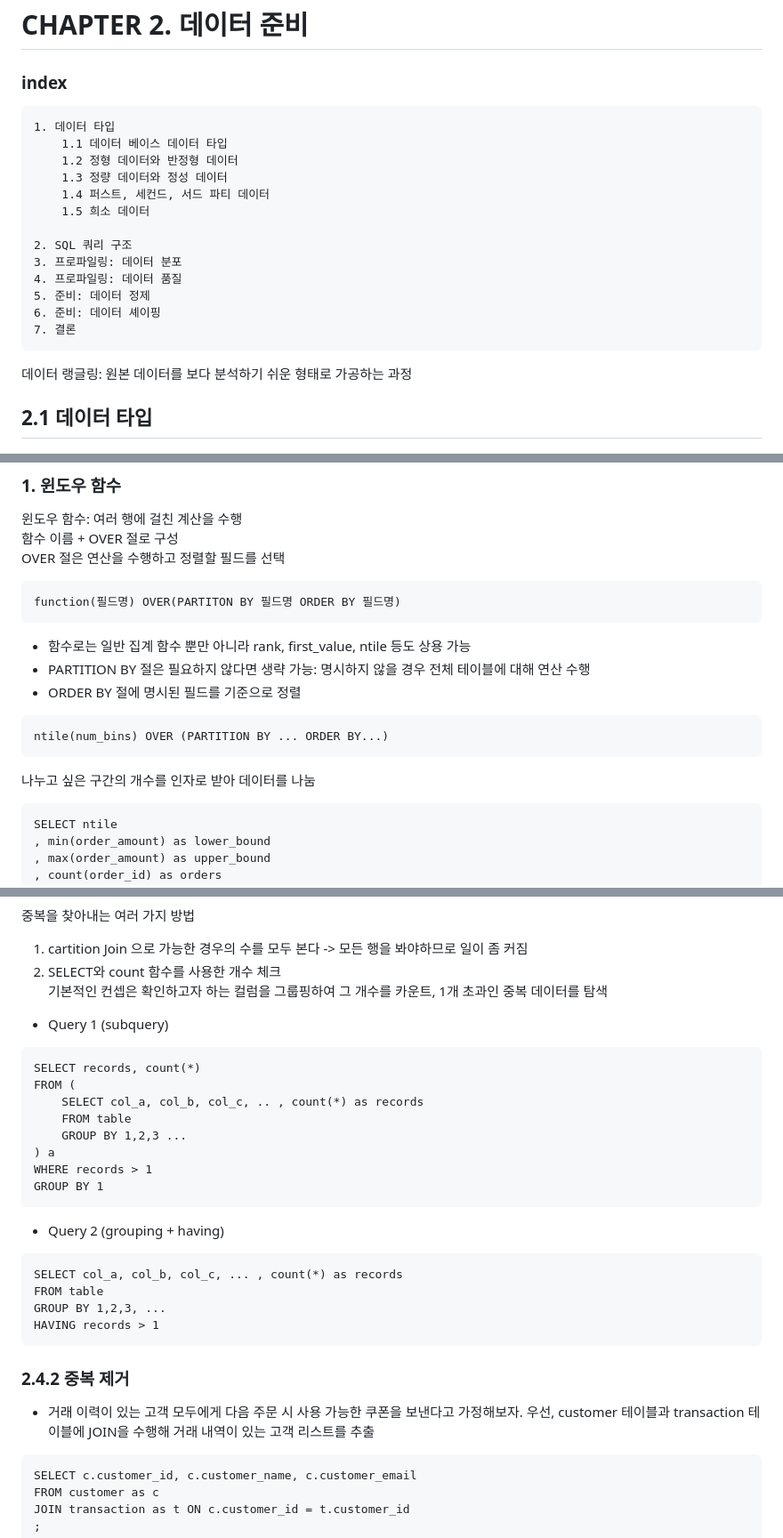
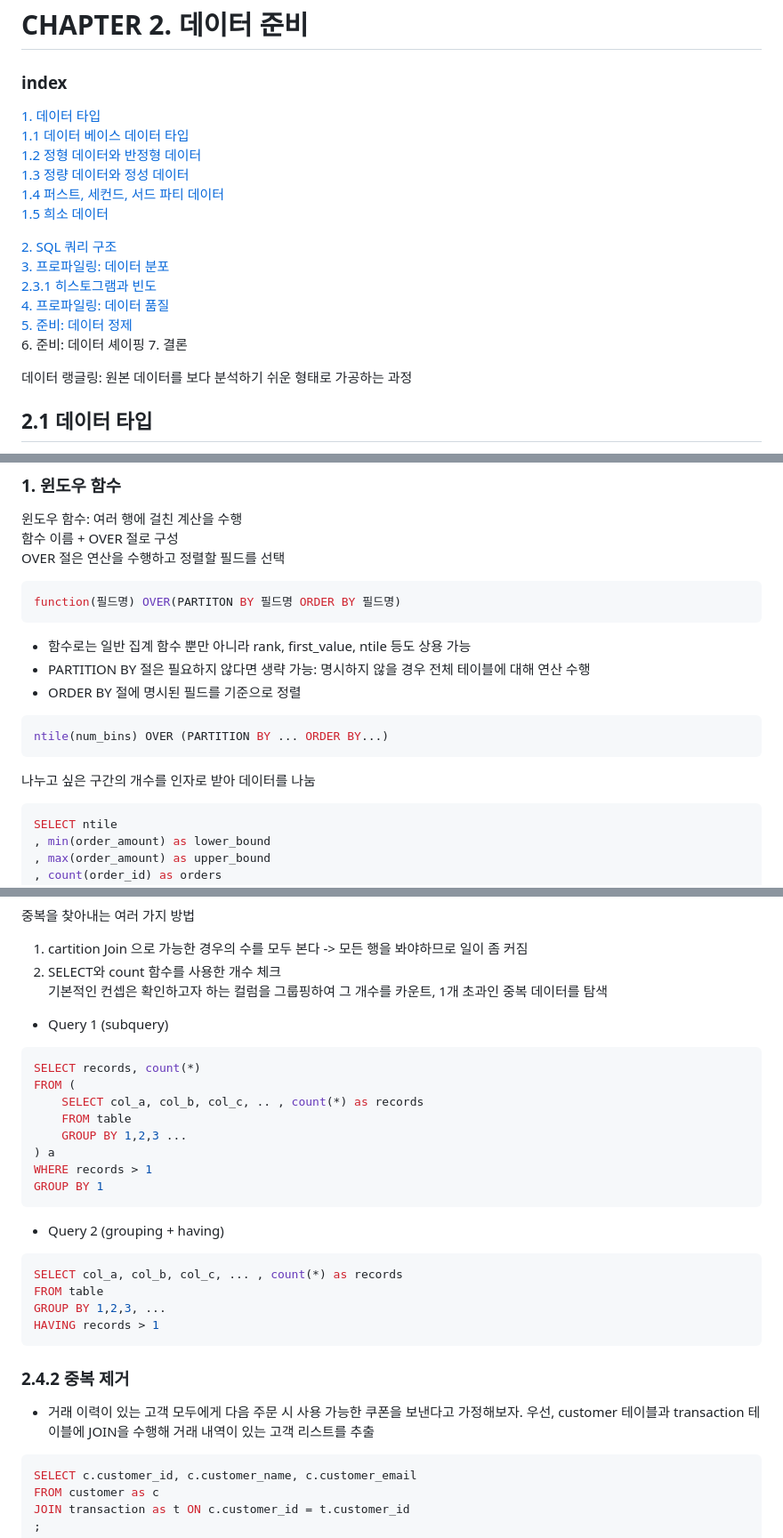
Before and after one commit to monamienamie/TIL, a Markdown page: chapter2.md, 3 parts joined by grey strips. Shown: that part at 89% size. GitHub-like rendering.

````diff
--- a/chapter2.md
+++ b/chapter2.md
@@ -1,20 +1,21 @@
 # <b>CHAPTER 2. 데이터 준비 </b>
 ### <b>index</b>
-```
-1. 데이터 타입
-    1.1 데이터 베이스 데이터 타입
-    1.2 정형 데이터와 반정형 데이터
-    1.3 정량 데이터와 정성 데이터
-    1.4 퍼스트, 세컨드, 서드 파티 데이터
-    1.5 희소 데이터
 
-2. SQL 쿼리 구조
-3. 프로파일링: 데이터 분포
-4. 프로파일링: 데이터 품질
-5. 준비: 데이터 정제
+[1. 데이터 타입](#21-데이터-타입)<br>
+    [1.1 데이터 베이스 데이터 타입](#211-데이터-베이스-데이터-타입) <br>
+    [1.2 정형 데이터와 반정형 데이터](#212-정형-데이터와-반정형-데이터)<br>
+    [1.3 정량 데이터와 정성 데이터](#213-정량-데이터와-정성-데이터) <br>
+    [1.4 퍼스트, 세컨드, 서드 파티 데이터](#214-퍼스트-세컨드-서드-파티-데이터)<br>
+    [1.5 희소 데이터](#215-희소-데이터)<br>
+
+[2. SQL 쿼리 구조](#22-sql-쿼리-구조)<br>
+[3. 프로파일링: 데이터 분포](#23-프로파일링-데이터-분포)<br>
+    [2.3.1 히스토그램과 빈도](#231-히스토그램과-빈도)<br>
+[4. 프로파일링: 데이터 품질](#24-프로파일링-데이터-품질)<br>
+[5. 준비: 데이터 정제](#25-준비-데이터-정제)<br>
 6. 준비: 데이터 셰이핑
 7. 결론
-```
+
 
 데이터 랭글링: 원본 데이터를 보다 분석하기 쉬운 형태로 가공하는 과정
 
@@ -204,19 +205,19 @@ GROUP BY 1
 윈도우 함수: 여러 행에 걸친 계산을 수행<br>
 함수 이름 + OVER 절로 구성 <br>
 OVER 절은 연산을 수행하고 정렬할 필드를 선택
-```
+```SQL
 function(필드명) OVER(PARTITON BY 필드명 ORDER BY 필드명)
 ```
 - 함수로는 일반 집계 함수 뿐만 아니라 rank, first_value, ntile 등도 상용 가능
 - PARTITION BY 절은 필요하지 않다면 생략 가능: 명시하지 않을 경우 전체 테이블에 대해 연산 수행
 - ORDER BY 절에 명시된 필드를 기준으로 정렬
 
-```
+```SQL
 ntile(num_bins) OVER (PARTITION BY ... ORDER BY...)
 ```
 나누고 싶은 구간의 개수를 인자로 받아 데이터를 나눔
 
-```
+```SQL
 SELECT ntile
 , min(order_amount) as lower_bound
 , max(order_amount) as upper_bound
@@ -255,7 +256,7 @@ GROUP BY 1
 기본적인 컨셉은 확인하고자 하는 컬럼을 그룹핑하여 그 개수를 카운트, 1개 초과인 중복 데이터를 탐색 <br>
 
 * Query 1 (subquery)
-```
+```SQL
 SELECT records, count(*)
 FROM (
     SELECT col_a, col_b, col_c, .. , count(*) as records
@@ -267,7 +268,7 @@ GROUP BY 1
 ```
 - Query 2 (grouping + having)
 
-```
+```SQL
 SELECT col_a, col_b, col_c, ... , count(*) as records
 FROM table
 GROUP BY 1,2,3, ...
@@ -276,7 +277,7 @@ HAVING records > 1
 
 ### <b> 2.4.2 중복 제거 </b>
 - 거래 이력이 있는 고객 모두에게 다음 주문 시 사용 가능한 쿠폰을 보낸다고 가정해보자. 우선, customer 테이블과 transaction 테이블에 JOIN을 수행해 거래 내역이 있는 고객 리스트를 추출
-```
+```SQL
 SELECT c.customer_id, c.customer_name, c.customer_email
 FROM customer as c
 JOIN transaction as t ON c.customer_id = t.customer_id
````
Also changed, not shown: other parts of chapter2.md (+78 -16 lines).
